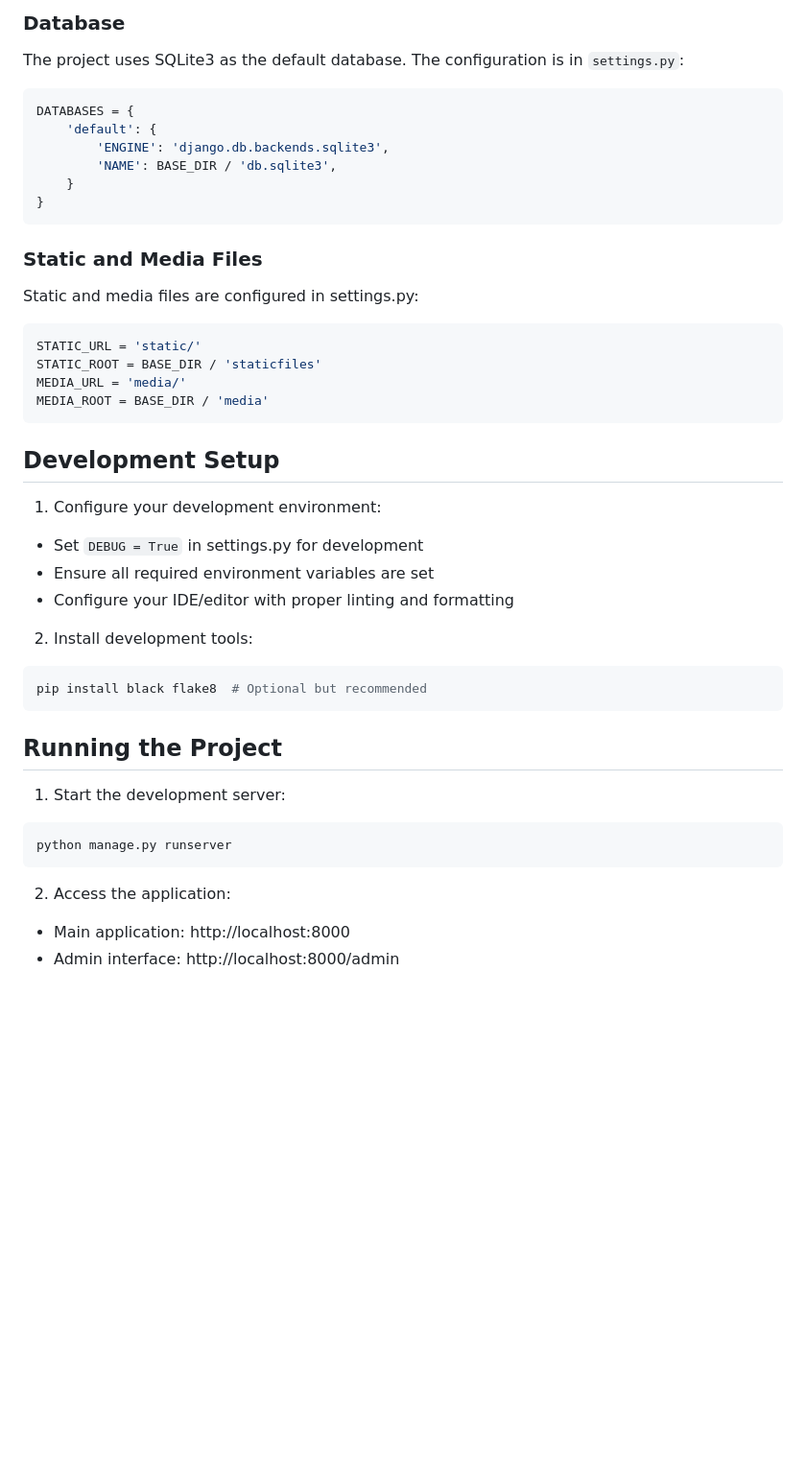
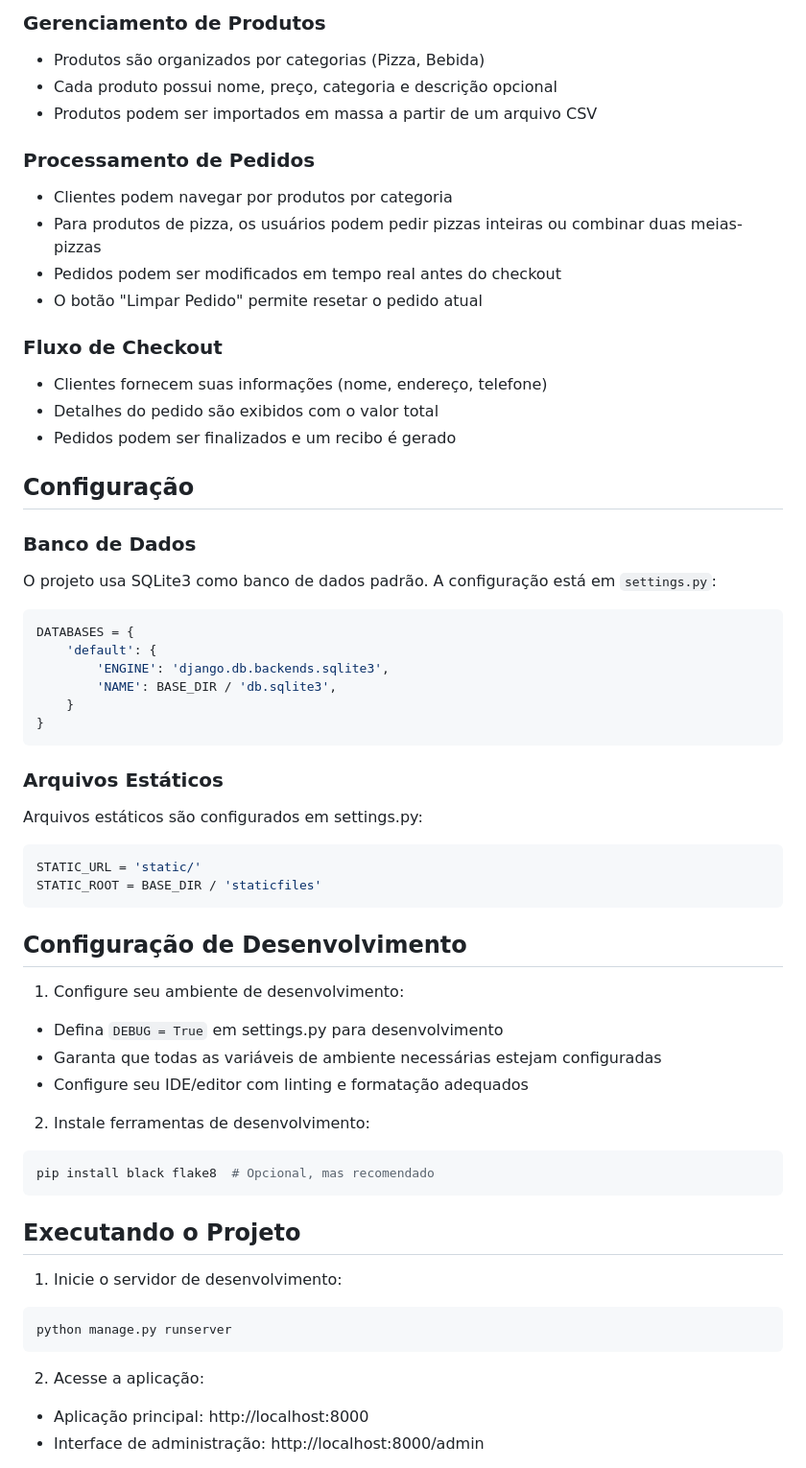
Before and after one commit to kaikysousa/PizzariaDjango, a Markdown page: README.md, the part around the change printed below. Shown: that part at 96% size. Drawn GitHub-style; blank space fills up the shorter version.

````diff
--- a/README.md
+++ b/README.md
@@ -63,6 +80,23 @@ python manage.py createsuperuser
 
-### Database
-The project uses SQLite3 as the default database. The configuration is in `settings.py`:
+### Gerenciamento de Produtos
+- Produtos são organizados por categorias (Pizza, Bebida)
+- Cada produto possui nome, preço, categoria e descrição opcional
+- Produtos podem ser importados em massa a partir de um arquivo CSV
+
+### Processamento de Pedidos
+- Clientes podem navegar por produtos por categoria
+- Para produtos de pizza, os usuários podem pedir pizzas inteiras ou combinar duas meias-pizzas
+- Pedidos podem ser modificados em tempo real antes do checkout
+- O botão "Limpar Pedido" permite resetar o pedido atual
+
+### Fluxo de Checkout
+- Clientes fornecem suas informações (nome, endereço, telefone)
+- Detalhes do pedido são exibidos com o valor total
+- Pedidos podem ser finalizados e um recibo é gerado
+## Configuração
+
+### Banco de Dados
+O projeto usa SQLite3 como banco de dados padrão. A configuração está em `settings.py`:
 
 ```python
 DATABASES = {
@@ -73,36 +107,34 @@ DATABASES = {
 }
 ```
 
-### Static and Media Files
-Static and media files are configured in settings.py:
+### Arquivos Estáticos
+Arquivos estáticos são configurados em settings.py:
 
 ```python
 STATIC_URL = 'static/'
 STATIC_ROOT = BASE_DIR / 'staticfiles'
-MEDIA_URL = 'media/'
-MEDIA_ROOT = BASE_DIR / 'media'
 ```
 
-## Development Setup
+## Configuração de Desenvolvimento
 
-1. Configure your development environment:
-- Set `DEBUG = True` in settings.py for development
-- Ensure all required environment variables are set
-- Configure your IDE/editor with proper linting and formatting
+1. Configure seu ambiente de desenvolvimento:
+- Defina `DEBUG = True` em settings.py para desenvolvimento
+- Garanta que todas as variáveis de ambiente necessárias estejam configuradas
+- Configure seu IDE/editor com linting e formatação adequados
 
-2. Install development tools:
+2. Instale ferramentas de desenvolvimento:
 ```bash
-pip install black flake8  # Optional but recommended
+pip install black flake8  # Opcional, mas recomendado
 ```
 
-## Running the Project
+## Executando o Projeto
 
-1. Start the development server:
+1. Inicie o servidor de desenvolvimento:
 ```bash
 python manage.py runserver
 ```
 
-2. Access the application:
-- Main application: http://localhost:8000
-- Admin interface: http://localhost:8000/admin
+2. Acesse a aplicação:
+- Aplicação principal: http://localhost:8000
+- Interface de administração: http://localhost:8000/admin
 
````
Also changed, not shown: other parts of README.md (+86 -32 lines).
